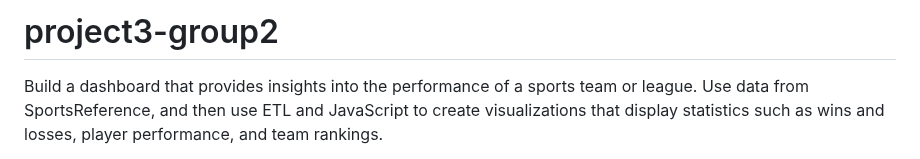
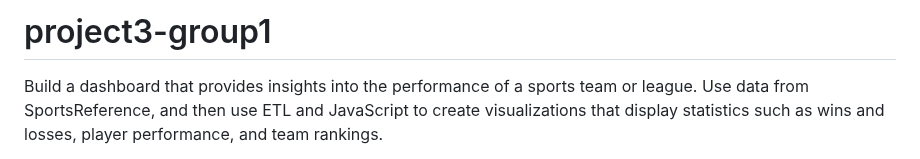
Before and after one commit to gusmendesbh/project3-group1, a Markdown page: README.md, the part around the change. GitHub-like rendering.

```diff
--- a/README.md
+++ b/README.md
@@ -1,4 +1,4 @@
-# project3-group2
+# project3-group1
 
 Build a dashboard that provides insights into the performance of a sports team or league. Use data from SportsReference, and then use ETL and JavaScript to create visualizations that display statistics such as wins and losses, player performance, and team rankings.
 
```
